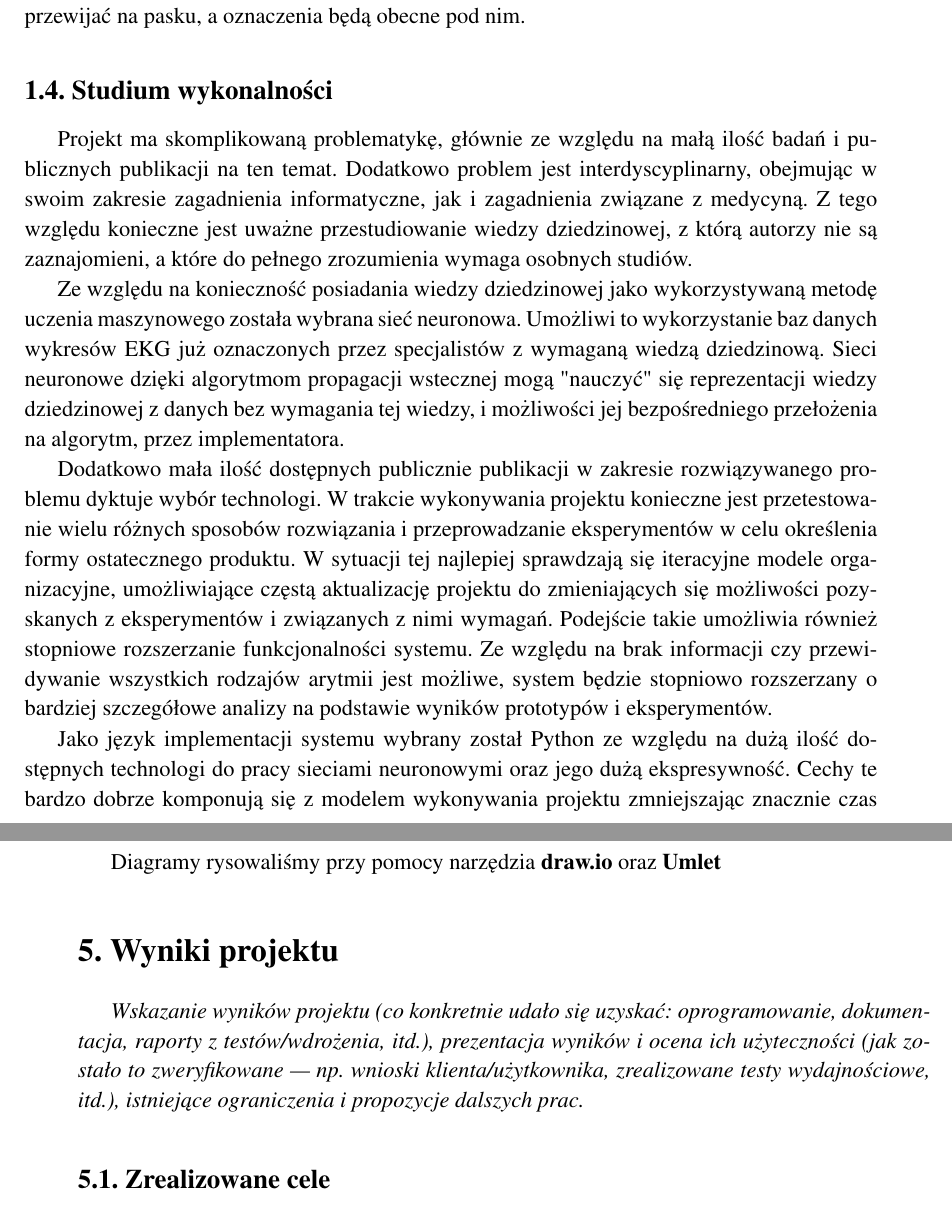
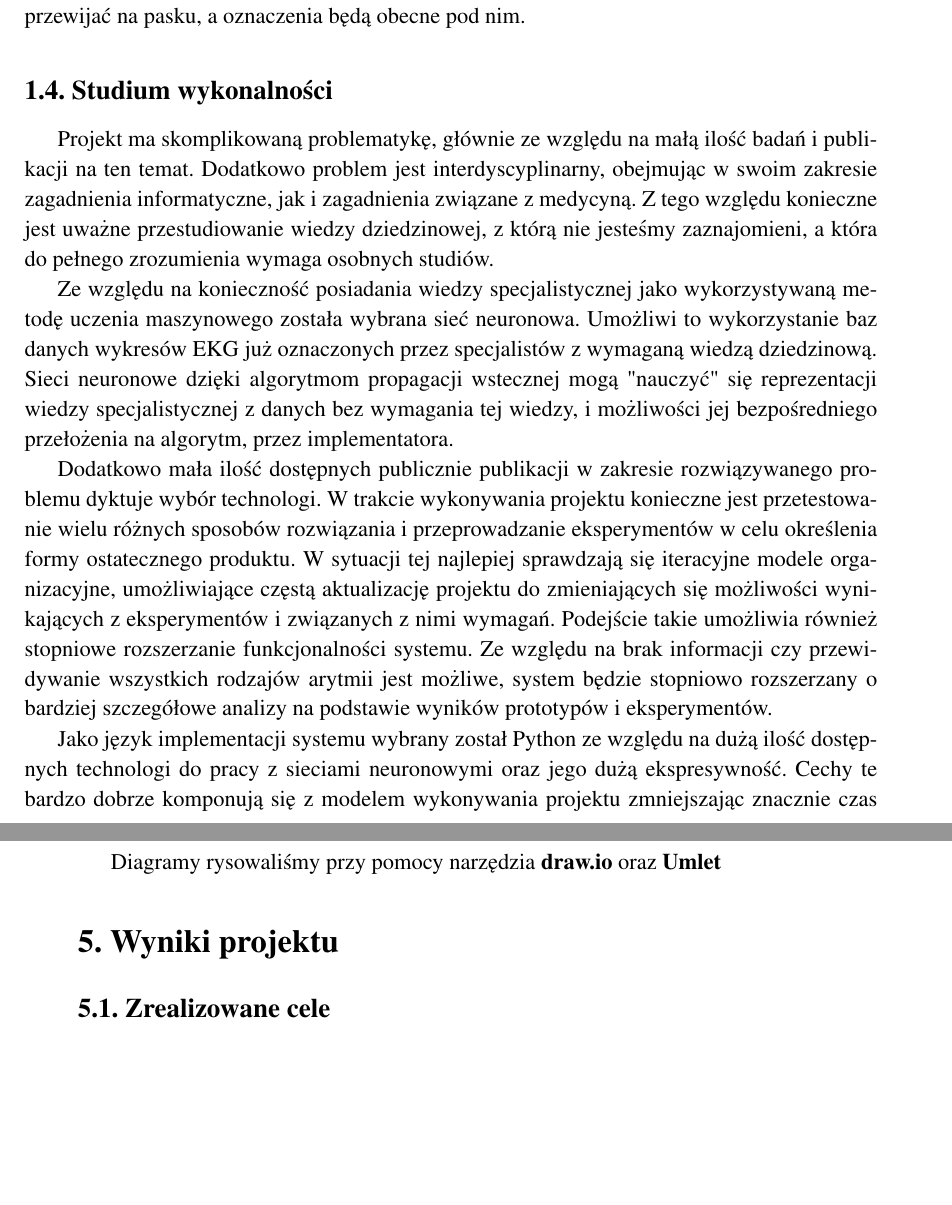
Before and after one commit to tomsoonn/arrhythmia-prediction, a LaTeX thesis (paper/praca-inzynierska.tex): two parts of pages 6 and 31 of 32, joined at a grey line, cut so that both start at the same text, the shorter picture padded with empty space. Compiled offline with pdfLaTeX; the source files are stored in an older character set and shown here as Unicode.

```diff
--- a/paper/praca-inzynierska.tex
+++ b/paper/praca-inzynierska.tex
@@ -83,13 +81,13 @@
 \subsection{Studium wykonalności}
 
 % Jak złożony jest problem
-Projekt ma skomplikowaną problematykę, głównie ze względu na małą ilość badań i publicznych publikacji na ten temat. Dodatkowo problem jest interdyscyplinarny, obejmując w swoim zakresie zagadnienia informatyczne, jak i zagadnienia związane z medycyną. Z tego względu konieczne jest uważne przestudiowanie wiedzy dziedzinowej, z którą autorzy nie są zaznajomieni, a które do pełnego zrozumienia wymaga osobnych studiów.
+Projekt ma skomplikowaną problematykę, głównie ze względu na małą ilość badań i publikacji na ten temat. Dodatkowo problem jest interdyscyplinarny, obejmując w swoim zakresie zagadnienia informatyczne, jak i zagadnienia związane z medycyną. Z tego względu konieczne jest uważne przestudiowanie wiedzy dziedzinowej, z którą nie jesteśmy zaznajomieni, a która do pełnego zrozumienia wymaga osobnych studiów.
 
-Ze względu na konieczność posiadania wiedzy dziedzinowej jako wykorzystywaną metodę uczenia maszynowego została wybrana sieć neuronowa. Umożliwi to wykorzystanie baz danych wykresów EKG już oznaczonych przez specjalistów z wymaganą wiedzą dziedzinową. Sieci neuronowe dzięki algorytmom propagacji wstecznej mogą "nauczyć"\ się reprezentacji wiedzy dziedzinowej z danych bez wymagania tej wiedzy, i możliwości jej bezpośredniego przełożenia na algorytm, przez implementatora.
+Ze względu na konieczność posiadania wiedzy specjalistycznej jako wykorzystywaną metodę uczenia maszynowego została wybrana sieć neuronowa. Umożliwi to wykorzystanie baz danych wykresów EKG już oznaczonych przez specjalistów z wymaganą wiedzą dziedzinową. Sieci neuronowe dzięki algorytmom propagacji wstecznej mogą "nauczyć"\ się reprezentacji wiedzy specjalistycznej z danych bez wymagania tej wiedzy, i możliwości jej bezpośredniego przełożenia na algorytm, przez implementatora.
 
-Dodatkowo mała ilość dostępnych publicznie publikacji w zakresie rozwiązywanego problemu dyktuje wybór technologi. W trakcie wykonywania projektu konieczne jest przetestowanie wielu różnych sposobów rozwiązania i przeprowadzanie eksperymentów w celu określenia formy ostatecznego produktu. W sytuacji tej najlepiej sprawdzają się iteracyjne modele organizacyjne, umożliwiające częstą aktualizację projektu do zmieniających się możliwości pozyskanych z eksperymentów i związanych z nimi wymagań. Podejście takie umożliwia również stopniowe rozszerzanie funkcjonalności systemu. Ze względu na brak informacji czy przewidywanie wszystkich rodzajów arytmii jest możliwe, system będzie stopniowo rozszerzany o bardziej szczegółowe analizy na podstawie wyników prototypów i eksperymentów.
+Dodatkowo mała ilość dostępnych publicznie publikacji w zakresie rozwiązywanego problemu dyktuje wybór technologi. W trakcie wykonywania projektu konieczne jest przetestowanie wielu różnych sposobów rozwiązania i przeprowadzanie eksperymentów w celu określenia formy ostatecznego produktu. W sytuacji tej najlepiej sprawdzają się iteracyjne modele organizacyjne, umożliwiające częstą aktualizację projektu do zmieniających się możliwości wynikających z eksperymentów i związanych z nimi wymagań. Podejście takie umożliwia również stopniowe rozszerzanie funkcjonalności systemu. Ze względu na brak informacji czy przewidywanie wszystkich rodzajów arytmii jest możliwe, system będzie stopniowo rozszerzany o bardziej szczegółowe analizy na podstawie wyników prototypów i eksperymentów.
 
-Jako język implementacji systemu wybrany został Python ze względu na dużą ilość dostępnych technologi do pracy sieciami neuronowymi oraz jego dużą ekspresywność. Cechy te bardzo dobrze komponują się z modelem wykonywania projektu zmniejszając znacznie czas potrzebny na przetestowanie różnych rozwiązań i umożliwiając elastyczniejsze podejście do problemu.
+Jako język implementacji systemu wybrany został Python ze względu na dużą ilość dostępnych technologi do pracy z sieciami neuronowymi oraz jego dużą ekspresywność. Cechy te bardzo dobrze komponują się z modelem wykonywania projektu zmniejszając znacznie czas potrzebny na przetestowanie różnych rozwiązań i umożliwiając elastyczniejsze podejście do problemu.
 
 \begin{figure}[h!]
 	\centering
@@ -826,11 +824,6 @@
 
 \section{\SectionTitleResults}
 \label{sec:wyniki-projektu}
-\emph{Wskazanie wyników projektu (co konkretnie udało się uzyskać:
-  oprogramowanie, dokumentacja, raporty z testów/wdrożenia, itd.), prezentacja wyników
-  i ocena ich użyteczności (jak zostało to zweryfikowane --- np.\ wnioski
-  klienta/użytkownika, zrealizowane testy wydajnościowe, itd.),
-  istniejące ograniczenia i propozycje dalszych prac.}  % niniejsza linijka to tylko komentarz, który należy usunąć
 
 \subsection{Zrealizowane cele}
 
```
Also changed, not shown: paper/bibliografia.bib (+17 -0 lines), paper/praca-inzynierska.tex (10 more changed lines).
